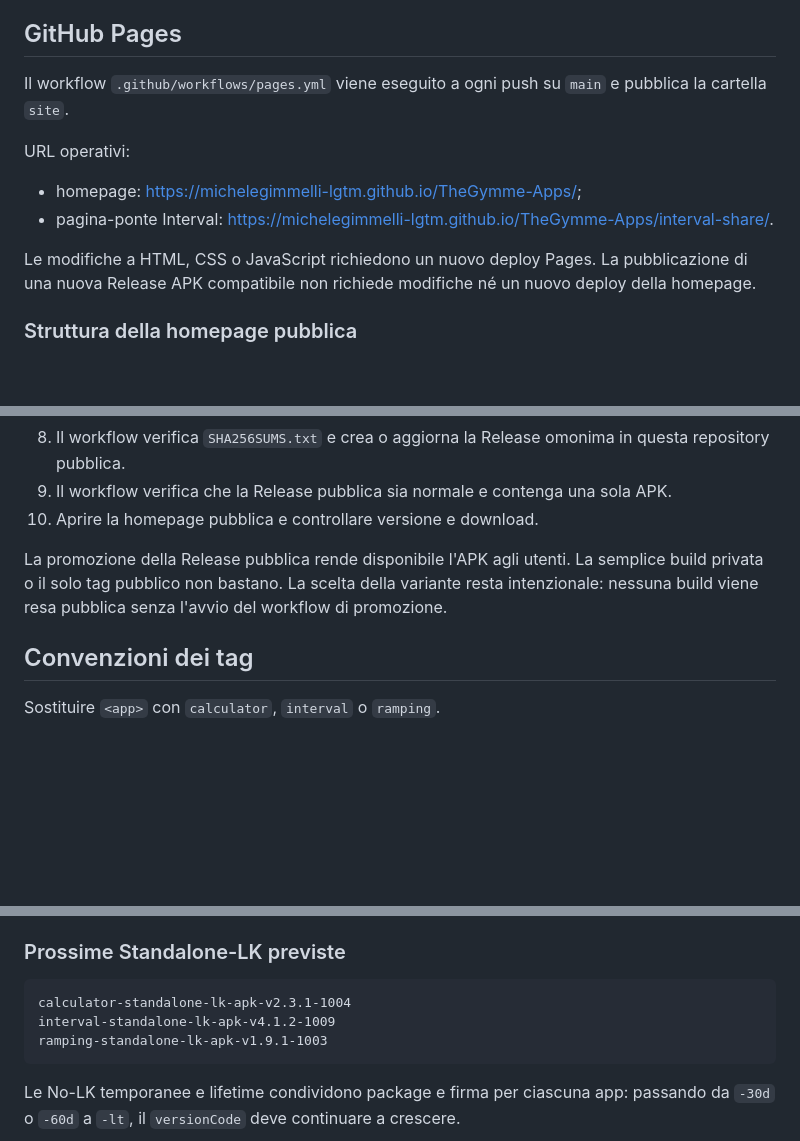
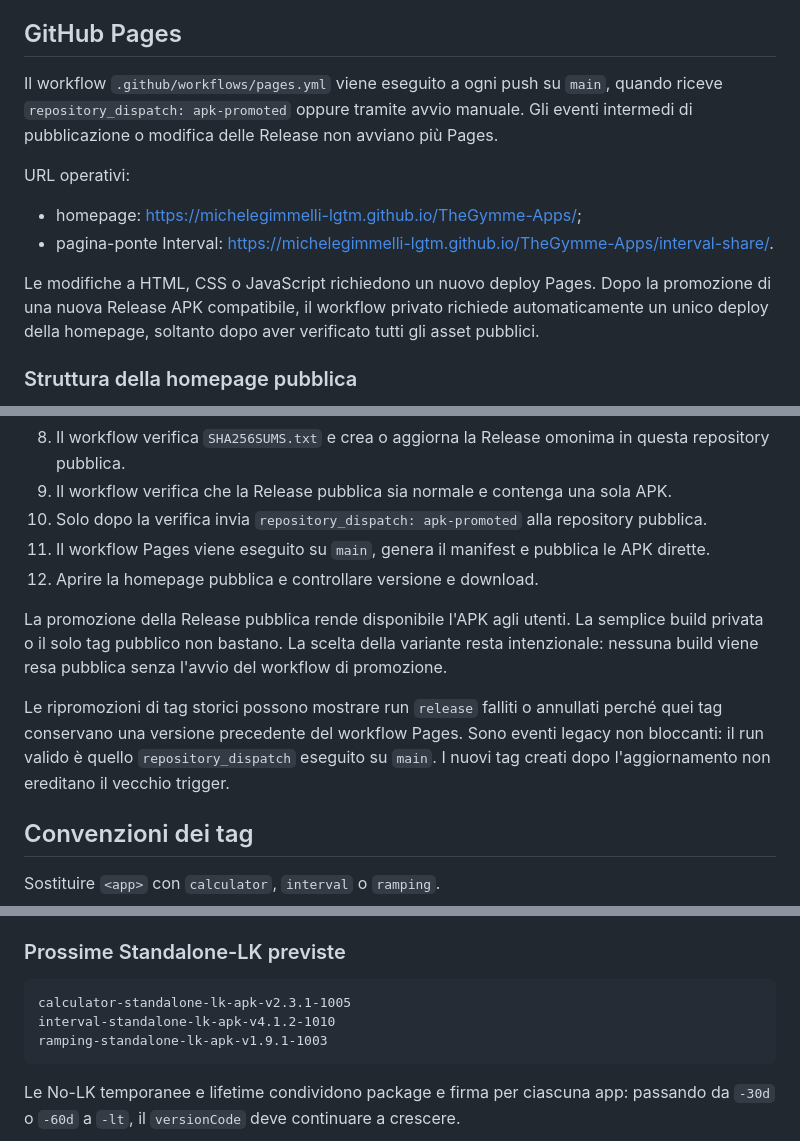
Before and after one commit to michelegimmelli-lgtm/TheGymme-Apps, a Markdown page: docs/DISTRIBUTION_FLOW.md, 3 parts joined by grey strips. Rendered like a GitHub page; blank space fills up the shorter version.

Commit message:
docs: align public APK distribution guide
Aggiorna trigger Pages, procedura di promote, nota sui tag legacy e prossimi tag Standalone-LK.

````diff
--- a/docs/DISTRIBUTION_FLOW.md
+++ b/docs/DISTRIBUTION_FLOW.md
@@ -26,14 +26,14 @@ Il trasferimento della Release verificata usa il workflow privato **Promote veri
 
 ## GitHub Pages
 
-Il workflow `.github/workflows/pages.yml` viene eseguito a ogni push su `main` e pubblica la cartella `site`.
+Il workflow `.github/workflows/pages.yml` viene eseguito a ogni push su `main`, quando riceve `repository_dispatch: apk-promoted` oppure tramite avvio manuale. Gli eventi intermedi di pubblicazione o modifica delle Release non avviano più Pages.
 
 URL operativi:
 
 - homepage: <https://michelegimmelli-lgtm.github.io/TheGymme-Apps/>;
 - pagina-ponte Interval: <https://michelegimmelli-lgtm.github.io/TheGymme-Apps/interval-share/>.
 
-Le modifiche a HTML, CSS o JavaScript richiedono un nuovo deploy Pages. La pubblicazione di una nuova Release APK compatibile non richiede modifiche né un nuovo deploy della homepage.
+Le modifiche a HTML, CSS o JavaScript richiedono un nuovo deploy Pages. Dopo la promozione di una nuova Release APK compatibile, il workflow privato richiede automaticamente un unico deploy della homepage, soltanto dopo aver verificato tutti gli asset pubblici.
 
 ### Struttura della homepage pubblica
 
@@ -81,9 +81,13 @@ Per pubblicare una Release:
 7. Il workflow rifiuta bozze, prerelease, tag non riconosciuti, Release senza i rapporti richiesti o con più di una APK.
 8. Il workflow verifica `SHA256SUMS.txt` e crea o aggiorna la Release omonima in questa repository pubblica.
 9. Il workflow verifica che la Release pubblica sia normale e contenga una sola APK.
-10. Aprire la homepage pubblica e controllare versione e download.
+10. Solo dopo la verifica invia `repository_dispatch: apk-promoted` alla repository pubblica.
+11. Il workflow Pages viene eseguito su `main`, genera il manifest e pubblica le APK dirette.
+12. Aprire la homepage pubblica e controllare versione e download.
 
 La promozione della Release pubblica rende disponibile l'APK agli utenti. La semplice build privata o il solo tag pubblico non bastano. La scelta della variante resta intenzionale: nessuna build viene resa pubblica senza l'avvio del workflow di promozione.
+
+Le ripromozioni di tag storici possono mostrare run `release` falliti o annullati perché quei tag conservano una versione precedente del workflow Pages. Sono eventi legacy non bloccanti: il run valido è quello `repository_dispatch` eseguito su `main`. I nuovi tag creati dopo l'aggiornamento non ereditano il vecchio trigger.
 
 ## Convenzioni dei tag
 
@@ -101,8 +105,8 @@ Il vecchio formato `<app>-standalone-apk-...` resta valido per le Release storic
 ### Prossime Standalone-LK previste
 
 ```text
-calculator-standalone-lk-apk-v2.3.1-1004
-interval-standalone-lk-apk-v4.1.2-1009
+calculator-standalone-lk-apk-v2.3.1-1005
+interval-standalone-lk-apk-v4.1.2-1010
 ramping-standalone-lk-apk-v1.9.1-1003
 ```
 
````
Also changed, not shown: other parts of docs/DISTRIBUTION_FLOW.md (+1 -1 lines).
